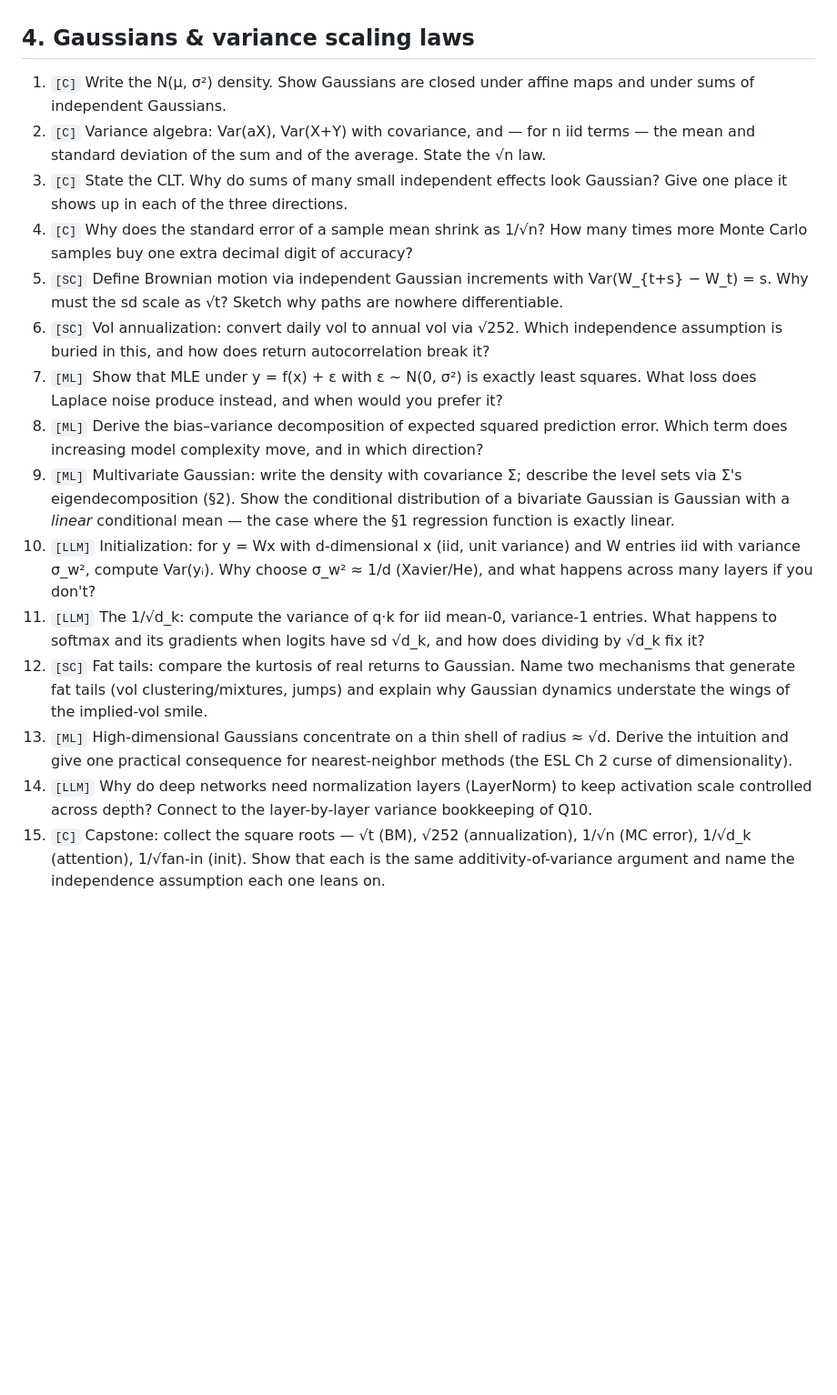
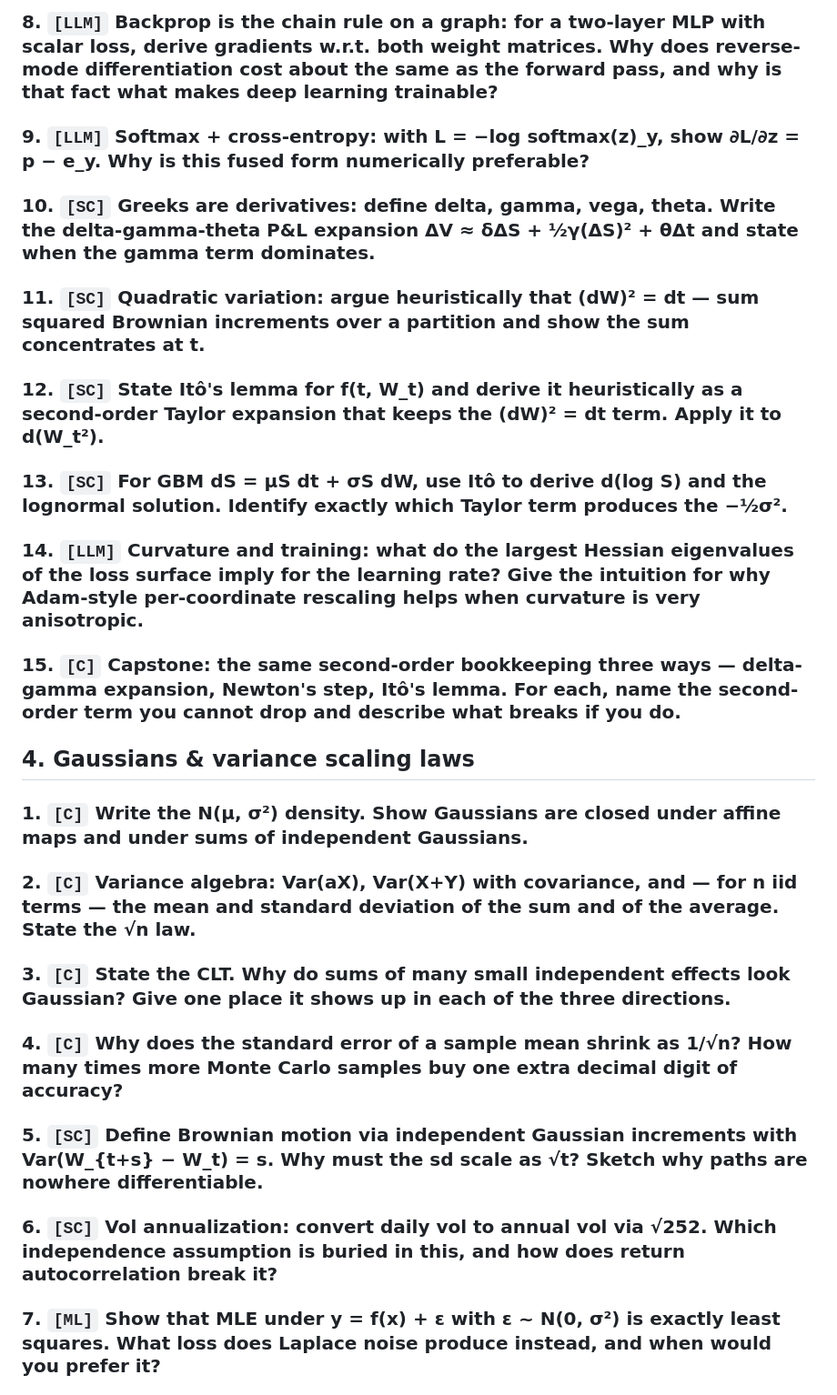
Before and after one commit to zhnzhang61/cs-resources, a Markdown page: Notes Basic.md, the part around one of its changes. Shown at 91% size. Drawn GitHub-style; blank space fills up the shorter version.

```diff
--- a/Notes Basic.md
+++ b/Notes Basic.md
@@ -229,18 +248,32 @@ Note: #5 and #6 are a pair — #5 is how to convert between distributions (likel
+### 8. `[LLM]` Backprop is the chain rule on a graph: for a two-layer MLP with scalar loss, derive gradients w.r.t. both weight matrices. Why does reverse-mode differentiation cost about the same as the forward pass, and why is that fact what makes deep learning trainable?
+
+### 9. `[LLM]` Softmax + cross-entropy: with L = −log softmax(z)_y, show ∂L/∂z = p − e_y. Why is this fused form numerically preferable?
+
+### 10. `[SC]` Greeks are derivatives: define delta, gamma, vega, theta. Write the delta-gamma-theta P&L expansion ΔV ≈ δΔS + ½γ(ΔS)² + θΔt and state when the gamma term dominates.
+
+### 11. `[SC]` Quadratic variation: argue heuristically that (dW)² = dt — sum squared Brownian increments over a partition and show the sum concentrates at t.
+
+### 12. `[SC]` State Itô's lemma for f(t, W_t) and derive it heuristically as a second-order Taylor expansion that keeps the (dW)² = dt term. Apply it to d(W_t²).
+
+### 13. `[SC]` For GBM dS = μS dt + σS dW, use Itô to derive d(log S) and the lognormal solution. Identify exactly which Taylor term produces the −½σ².
+
+### 14. `[LLM]` Curvature and training: what do the largest Hessian eigenvalues of the loss surface imply for the learning rate? Give the intuition for why Adam-style per-coordinate rescaling helps when curvature is very anisotropic.
+
+### 15. `[C]` Capstone: the same second-order bookkeeping three ways — delta-gamma expansion, Newton's step, Itô's lemma. For each, name the second-order term you cannot drop and describe what breaks if you do.
 
 ## 4. Gaussians & variance scaling laws
 
-1. `[C]` Write the N(μ, σ²) density. Show Gaussians are closed under affine maps and under sums of independent Gaussians.
-2. `[C]` Variance algebra: Var(aX), Var(X+Y) with covariance, and — for n iid terms — the mean and standard deviation of the sum and of the average. State the √n law.
-3. `[C]` State the CLT. Why do sums of many small independent effects look Gaussian? Give one place it shows up in each of the three directions.
-4. `[C]` Why does the standard error of a sample mean shrink as 1/√n? How many times more Monte Carlo samples buy one extra decimal digit of accuracy?
-5. `[SC]` Define Brownian motion via independent Gaussian increments with Var(W_{t+s} − W_t) = s. Why must the sd scale as √t? Sketch why paths are nowhere differentiable.
-6. `[SC]` Vol annualization: convert daily vol to annual vol via √252. Which independence assumption is buried in this, and how does return autocorrelation break it?
-7. `[ML]` Show that MLE under y = f(x) + ε with ε ~ N(0, σ²) is exactly least squares. What loss does Laplace noise produce instead, and when would you prefer it?
-8. `[ML]` Derive the bias–variance decomposition of expected squared prediction error. Which term does increasing model complexity move, and in which direction?
-9. `[ML]` Multivariate Gaussian: write the density with covariance Σ; describe the level sets via Σ's eigendecomposition (§2). Show the conditional distribution of a bivariate Gaussian is Gaussian with a *linear* conditional mean — the case where the §1 regression function is exactly linear.
-10. `[LLM]` Initialization: for y = Wx with d-dimensional x (iid, unit variance) and W entries iid with variance σ_w², compute Var(yᵢ). Why choose σ_w² ≈ 1/d (Xavier/He), and what happens across many layers if you don't?
-11. `[LLM]` The 1/√d_k: compute the variance of q·k for iid mean-0, variance-1 entries. What happens to softmax and its gradients when logits have sd √d_k, and how does dividing by √d_k fix it?
-12. `[SC]` Fat tails: compare the kurtosis of real returns to Gaussian. Name two mechanisms that generate fat tails (vol clustering/mixtures, jumps) and explain why Gaussian dynamics understate the wings of the implied-vol smile.
-13. `[ML]` High-dimensional Gaussians concentrate on a thin shell of radius ≈ √d. Derive the intuition and give one practical consequence for nearest-neighbor methods (the ESL Ch 2 curse of dimensionality).
-14. `[LLM]` Why do deep networks need normalization layers (LayerNorm) to keep activation scale controlled across depth? Connect to the layer-by-layer variance bookkeeping of Q10.
-15. `[C]` Capstone: collect the square roots — √t (BM), √252 (annualization), 1/√n (MC error), 1/√d_k (attention), 1/√fan-in (init). Show that each is the same additivity-of-variance argument and name the independence assumption each one leans on.
+### 1. `[C]` Write the N(μ, σ²) density. Show Gaussians are closed under affine maps and under sums of independent Gaussians.
+
+### 2. `[C]` Variance algebra: Var(aX), Var(X+Y) with covariance, and — for n iid terms — the mean and standard deviation of the sum and of the average. State the √n law.
+
+### 3. `[C]` State the CLT. Why do sums of many small independent effects look Gaussian? Give one place it shows up in each of the three directions.
+
+### 4. `[C]` Why does the standard error of a sample mean shrink as 1/√n? How many times more Monte Carlo samples buy one extra decimal digit of accuracy?
+
+### 5. `[SC]` Define Brownian motion via independent Gaussian increments with Var(W_{t+s} − W_t) = s. Why must the sd scale as √t? Sketch why paths are nowhere differentiable.
+
+### 6. `[SC]` Vol annualization: convert daily vol to annual vol via √252. Which independence assumption is buried in this, and how does return autocorrelation break it?
+
+### 7. `[ML]` Show that MLE under y = f(x) + ε with ε ~ N(0, σ²) is exactly least squares. What loss does Laplace noise produce instead, and when would you prefer it?
+
```
Also changed, not shown: other parts of Notes Basic.md (+143 -81 lines).
